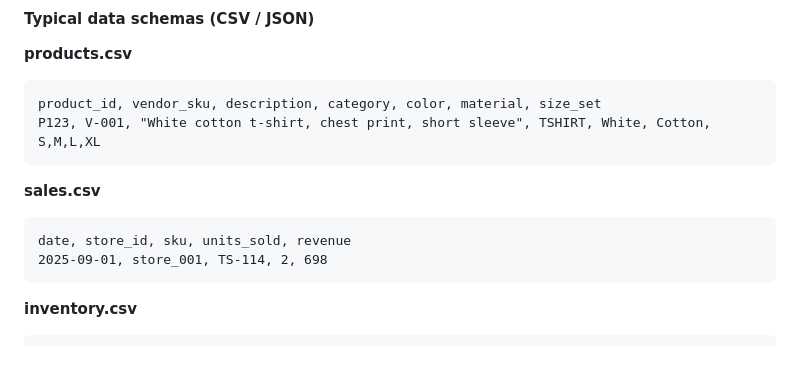
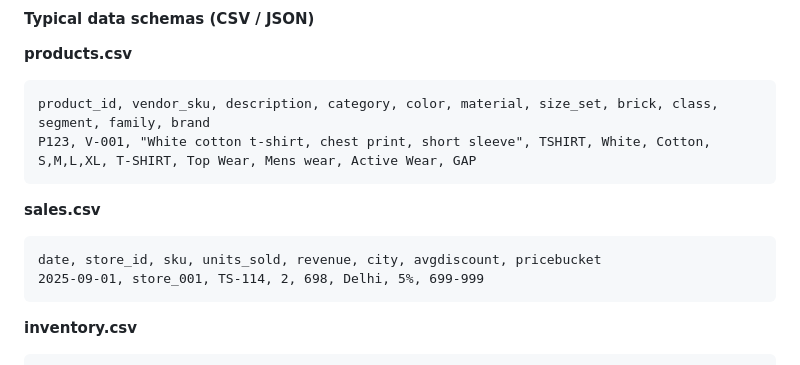
Before and after one commit to Tech-talks-hitesh-pod/intelli-odm, a Markdown page: Readme.md, the part around the change. GitHub-like rendering.

````diff
--- a/Readme.md
+++ b/Readme.md
@@ -399,14 +399,14 @@ flowchart LR
 
 **products.csv**
 ```
-product_id, vendor_sku, description, category, color, material, size_set
-P123, V-001, "White cotton t-shirt, chest print, short sleeve", TSHIRT, White, Cotton, S,M,L,XL
+product_id, vendor_sku, description, category, color, material, size_set, brick, class, segment, family, brand
+P123, V-001, "White cotton t-shirt, chest print, short sleeve", TSHIRT, White, Cotton, S,M,L,XL, T-SHIRT, Top Wear, Mens wear, Active Wear, GAP
 ```
 
 **sales.csv**
 ```
-date, store_id, sku, units_sold, revenue
-2025-09-01, store_001, TS-114, 2, 698
+date, store_id, sku, units_sold, revenue, city, avgdiscount, pricebucket
+2025-09-01, store_001, TS-114, 2, 698, Delhi, 5%, 699-999
 ```
 
 **inventory.csv**
````
